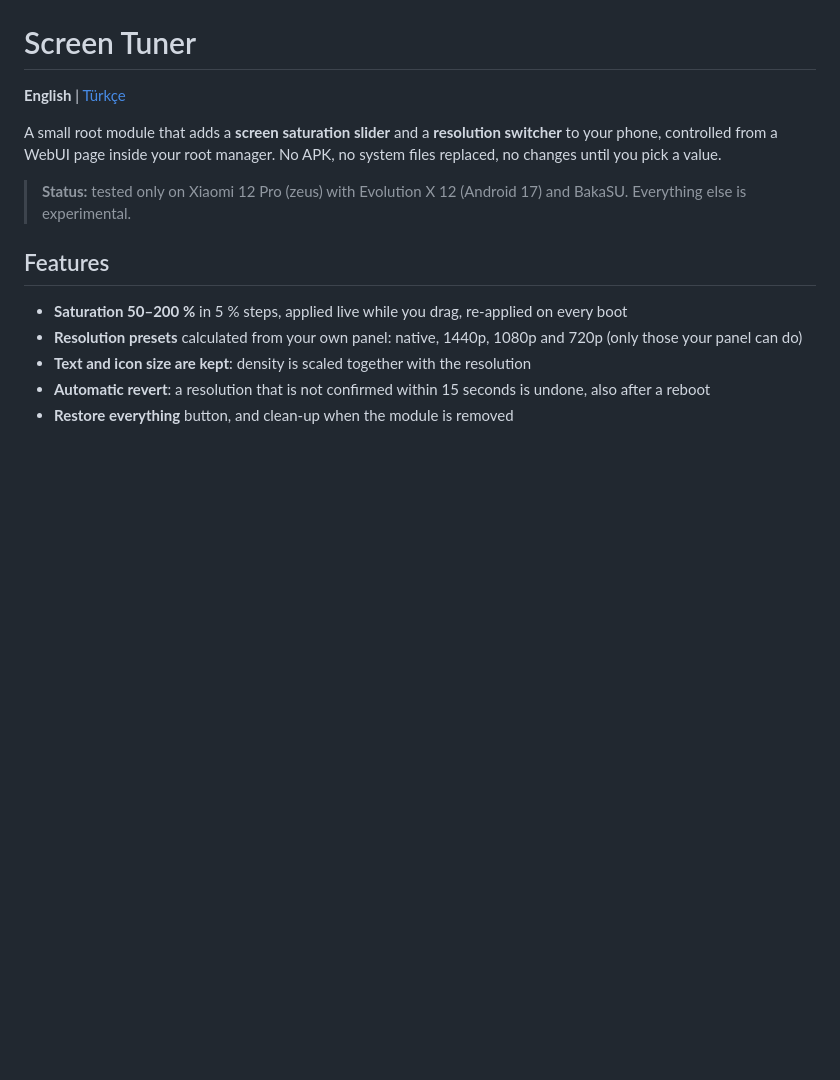
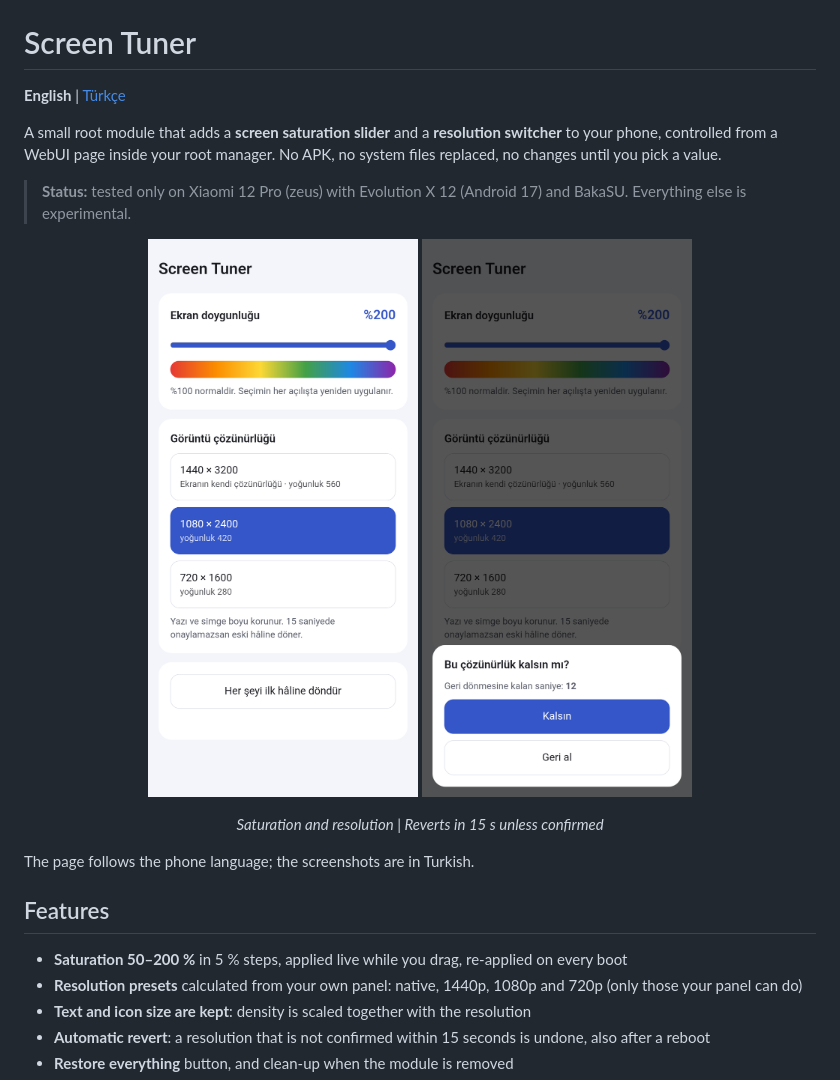
Before and after one commit to yildizahmet033-commits/screen-tuner, a Markdown page: README.md, the part around one of its changes. GitHub-like rendering; pictures changed too: screenshots/confirm.png (added), screenshots/main.png (added); blank space fills up the shorter version.

Commit message:
README: Add screenshots
Co-Authored-By: Claude Opus 5.5 <noreply@anthropic.com>
Claude-Session: https://claude.ai/code/session_0162zUP5ing4joHDwXBhLEKM

```diff
--- a/README.md
+++ b/README.md
@@ -5,6 +5,14 @@
 A small root module that adds a **screen saturation slider** and a **resolution switcher** to your phone, controlled from a WebUI page inside your root manager. No APK, no system files replaced, no changes until you pick a value.
 
 > **Status:** tested only on Xiaomi 12 Pro (zeus) with Evolution X 12 (Android 17) and BakaSU. Everything else is experimental.
+
+<p align="center">
+  <img src="screenshots/main.png" width="300" alt="Saturation slider and resolution list">
+  <img src="screenshots/confirm.png" width="300" alt="Confirmation dialog">
+</p>
+<p align="center"><em>Saturation and resolution | Reverts in 15 s unless confirmed</em></p>
+
+The page follows the phone language; the screenshots are in Turkish.
 
 ## Features
 
```
Also changed, not shown: other parts of README.md (+6 -0 lines).
